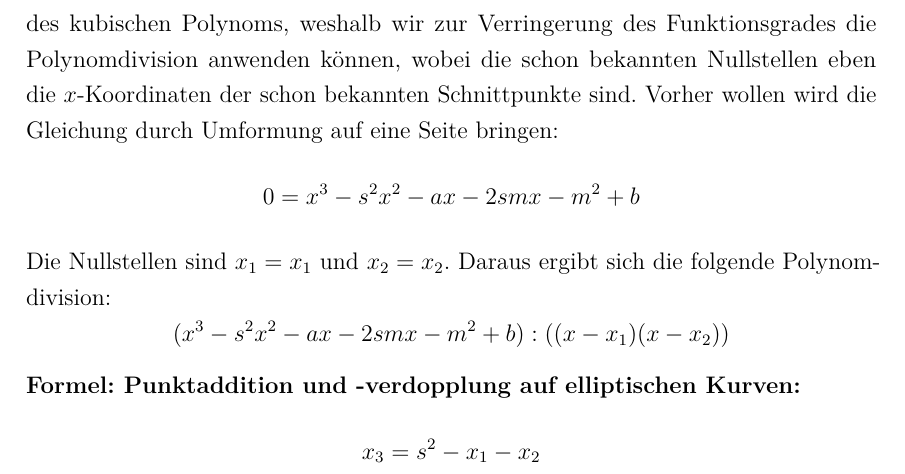
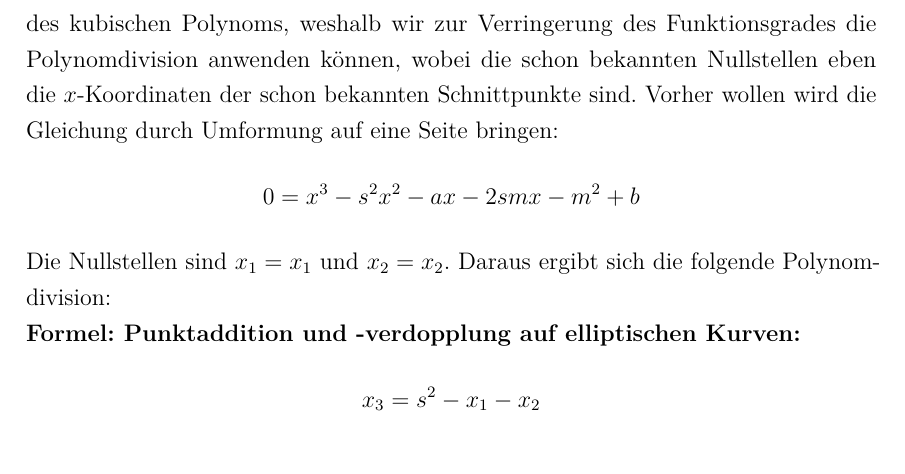
Before and after one commit to LucForster/Studienarbeit_Elliptische_Kurven, a LaTeX document (Studienarbeit Elliptische Kurven LaTeX/T3_3101.tex, which reads Studienarbeit Elliptische Kurven LaTeX/2. Elliptische Kurven.tex): part of page 22 of 26, cut so that both start at the same text. Compiled offline with pdfLaTeX.

Commit message:
added smth

```diff
--- a/Studienarbeit Elliptische Kurven LaTeX/2. Elliptische Kurven.tex
+++ b/Studienarbeit Elliptische Kurven LaTeX/2. Elliptische Kurven.tex
@@ -93,7 +93,7 @@ Zur Bestimmung des Schnittpunkts mit der $y$-Achse kann nun einer der beiden Pun
 Durch Einsetzten aller Parameter in die obige Geradengleichung ergibt sich $$y = \frac{y_2 - y_1}{x_2  - x_1} * x + y_1 - \frac{y_2 - y_1}{x_2  - x_1} * x_1$$ für die gesuchte Gerade $g$ durch die Punkte $P$ und $Q$. Um den dritten Schnittpunkt dieser Geraden $g$ mit der elliptischen Kurve $E$ zu ermitteln, sind beide Kurven gleichzusetzen. Da es für das weitere Vorgehen keine Rolle spielt und es der Übersichtlichkeit dient, werden im Folgenden wieder die Parameter $s$ und $m$ statt eben gezeigten Konkretisierungen verwendet. Es ergibt sich die Gleichung $$(sx+m)^2 = x^3 + ax + b\text{.}$$ Im Normalfall ist das allgemeine Lösen eines solchen kubischen Polynoms nicht trivial. Wir haben hier jedoch den Vorteil, dass zwei der drei Schnittpunkte von $g$ mit $E$ schon bekannt sind. Im Grunde sind wir auf der Suche nach den Nullstellen des kubischen Polynoms, weshalb wir zur Verringerung des Funktionsgrades die Polynomdivision anwenden können, wobei die schon bekannten Nullstellen eben die $x$-Koordinaten der schon bekannten Schnittpunkte sind. Vorher wollen wird die Gleichung durch Umformung auf eine Seite bringen: $$0 =  x^3 - s^2x^2-ax-2smx-m^2+b$$
 Die Nullstellen sind $x_1 = x_1$ und $x_2 = x_2$.
 Daraus ergibt sich die folgende Polynomdivision:
-$$(x^3 - s^2x^2-ax-2smx-m^2+b) : ((x-x_1)(x-x_2))$$
+%$$(x^3 - s^2x^2-ax-2smx-m^2+b) : ((x-x_1)(x-x_2))$$
 
 
 
```
Also changed, not shown: Studienarbeit Elliptische Kurven LaTeX/T3_3101.pdf.
